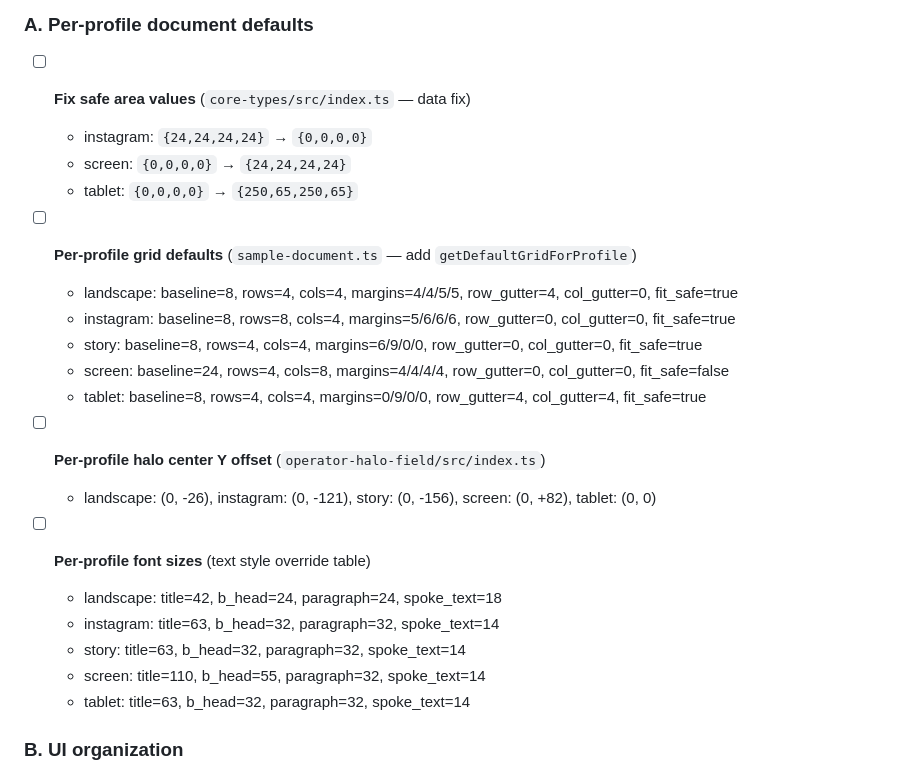
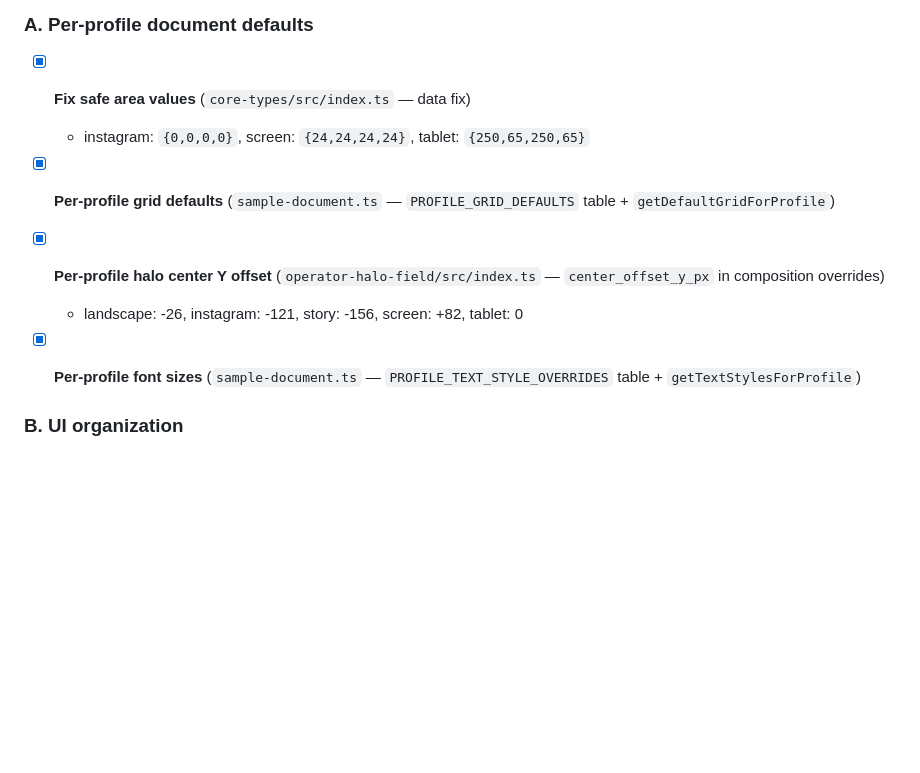
Before and after one commit to lyubomir-popov/brand-layout-ops, a Markdown page: llm-handoff-context.md, the part around the change. Rendered like a GitHub page; blank space fills up the shorter version.

Commit message:
docs: check off per-profile defaults in sprint TODO

```diff
--- a/llm-handoff-context.md
+++ b/llm-handoff-context.md
@@ -46,27 +46,15 @@ All scoped under `@brand-layout-ops/`.
 
 ### A. Per-profile document defaults
 
-- [ ] **Fix safe area values** (`core-types/src/index.ts` — data fix)
-  - instagram: `{24,24,24,24}` → `{0,0,0,0}`
-  - screen: `{0,0,0,0}` → `{24,24,24,24}`
-  - tablet: `{0,0,0,0}` → `{250,65,250,65}`
+- [x] **Fix safe area values** (`core-types/src/index.ts` — data fix)
+  - instagram: `{0,0,0,0}`, screen: `{24,24,24,24}`, tablet: `{250,65,250,65}`
 
-- [ ] **Per-profile grid defaults** (`sample-document.ts` — add `getDefaultGridForProfile`)
-  - landscape: baseline=8, rows=4, cols=4, margins=4/4/5/5, row_gutter=4, col_gutter=0, fit_safe=true
-  - instagram: baseline=8, rows=8, cols=4, margins=5/6/6/6, row_gutter=0, col_gutter=0, fit_safe=true
-  - story: baseline=8, rows=4, cols=4, margins=6/9/0/0, row_gutter=0, col_gutter=0, fit_safe=true
-  - screen: baseline=24, rows=4, cols=8, margins=4/4/4/4, row_gutter=0, col_gutter=0, fit_safe=false
-  - tablet: baseline=8, rows=4, cols=4, margins=0/9/0/0, row_gutter=4, col_gutter=4, fit_safe=true
+- [x] **Per-profile grid defaults** (`sample-document.ts` — `PROFILE_GRID_DEFAULTS` table + `getDefaultGridForProfile`)
 
-- [ ] **Per-profile halo center Y offset** (`operator-halo-field/src/index.ts`)
-  - landscape: (0, -26), instagram: (0, -121), story: (0, -156), screen: (0, +82), tablet: (0, 0)
+- [x] **Per-profile halo center Y offset** (`operator-halo-field/src/index.ts` — `center_offset_y_px` in composition overrides)
+  - landscape: -26, instagram: -121, story: -156, screen: +82, tablet: 0
 
-- [ ] **Per-profile font sizes** (text style override table)
-  - landscape: title=42, b_head=24, paragraph=24, spoke_text=18
-  - instagram: title=63, b_head=32, paragraph=32, spoke_text=14
-  - story: title=63, b_head=32, paragraph=32, spoke_text=14
-  - screen: title=110, b_head=55, paragraph=32, spoke_text=14
-  - tablet: title=63, b_head=32, paragraph=32, spoke_text=14
+- [x] **Per-profile font sizes** (`sample-document.ts` — `PROFILE_TEXT_STYLE_OVERRIDES` table + `getTextStylesForProfile`)
 
 ### B. UI organization
 
```
